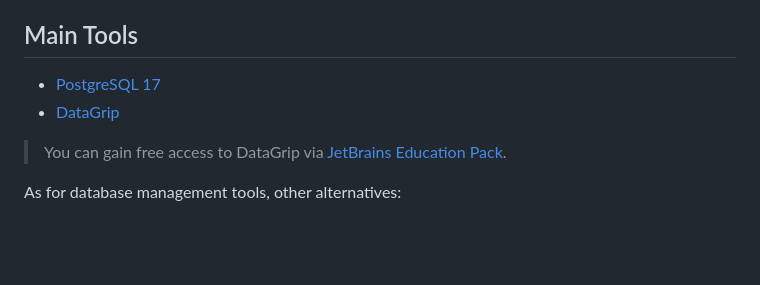
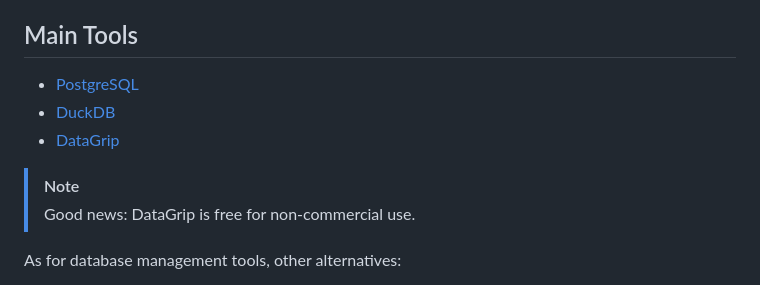
Before and after one commit to ChenZhongPu/db-swufe, a Markdown page: README.md, the part around the change. Rendered like a GitHub page; blank space fills up the shorter version.

Commit message:
DB 2026: duckdb

```diff
--- a/README.md
+++ b/README.md
@@ -6,10 +6,12 @@ The textbook is [Database System Concepts](https://www.db-book.com/).
 
 ## Main Tools
 
-- [PostgreSQL 17](https://www.postgresql.org/)
+- [PostgreSQL](https://www.postgresql.org/)
+- [DuckDB](https://duckdb.org/)
 - [DataGrip](https://www.jetbrains.com/datagrip/)
 
-> You can gain free access to DataGrip via [JetBrains Education Pack](https://www.jetbrains.com/community/education/#students).
+> [!NOTE]
+> Good news: DataGrip is free for non-commercial use.
 
 As for database management tools, other alternatives:
 
```
Also changed, not shown: slides/image/duckdb.png (added), 1 other file.
